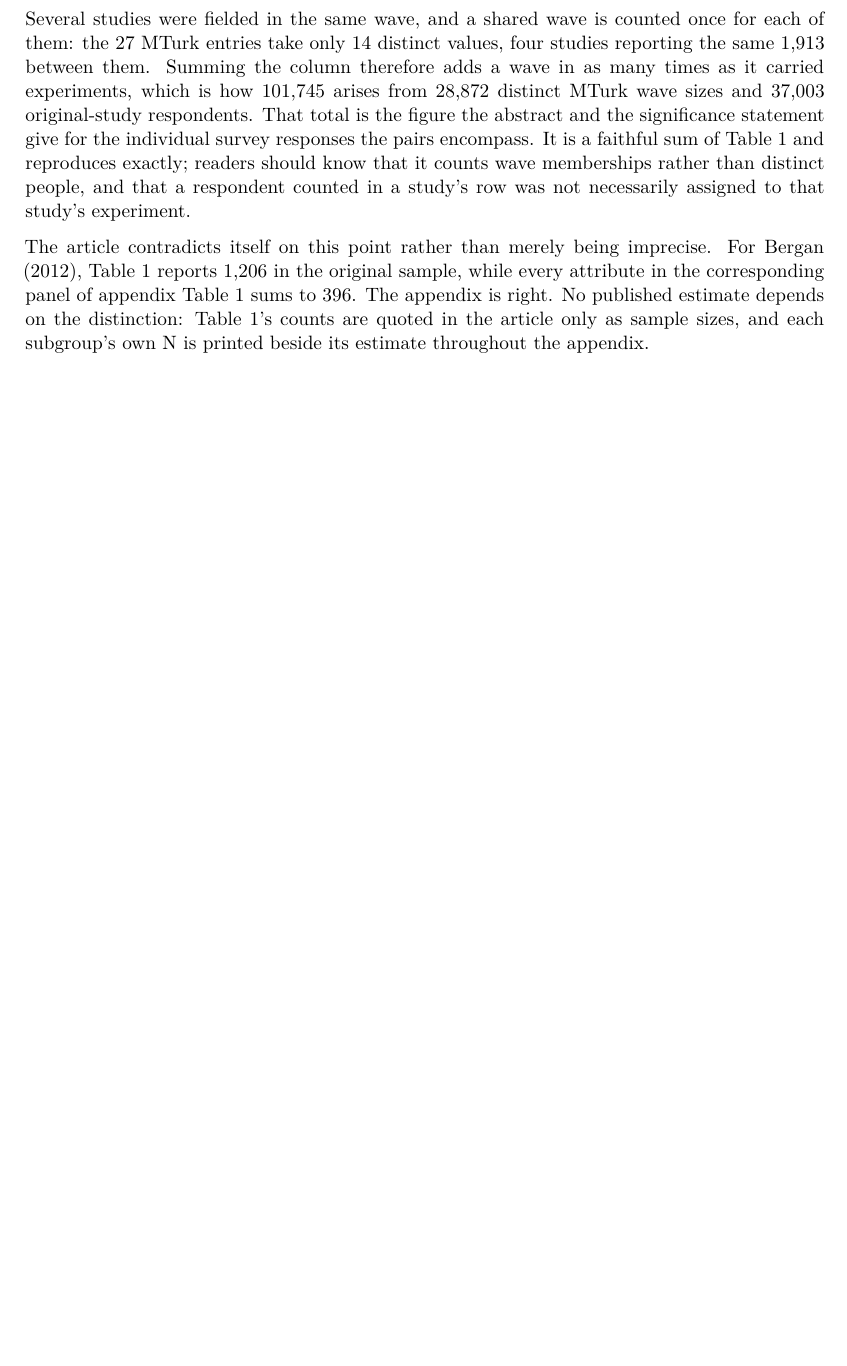
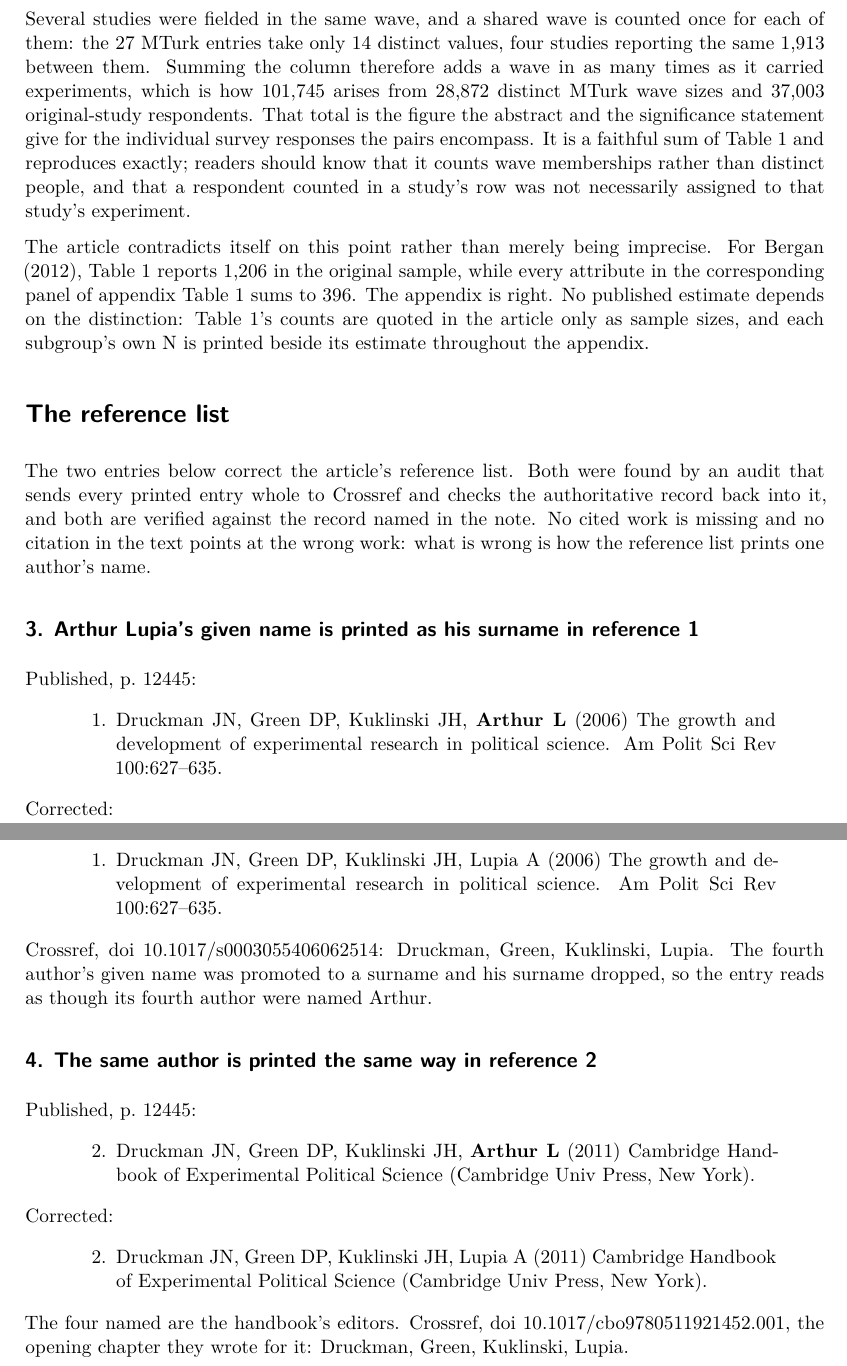
Before and after one commit to active-maintenance-aec/coppock_leeper_mullinix_2018, a Quarto document (errata.qmd): part of page 2 of 2 before the commit and two parts of pages 2 and 3 of 3 after it, the two joined at a grey line, cut so that both start at the same text, the shorter picture padded with empty space. Rendered offline with R 4.5, knitr and Pandoc in place of Quarto, then LaTeX, with nearby package versions.

Commit message:
Append two reference-list corrections to the errata
Adjudicated the reference audit's three flags for this paper. Two are
real and become errata entries 3 and 4: references 1 and 2 both print
Arthur Lupia's given name as his surname. The third flag matched a
different work at Crossref and the printed entry is correct.

Co-Authored-By: Claude Opus 5 <noreply@anthropic.com>

````diff
--- a/errata.qmd
+++ b/errata.qmd
@@ -171,7 +171,25 @@ entries <- tribble(
     "every attribute in the corresponding panel of appendix Table 1 sums to ",
     "{comma(bergan_appendix_n)}. The appendix is right. No published estimate depends on ",
     "the distinction: Table 1's counts are quoted in the article only as sample sizes, and ",
-    "each subgroup's own N is printed beside its estimate throughout the appendix.")
+    "each subgroup's own N is printed beside its estimate throughout the appendix."),
+
+  3, "bibliographic", "reference_audit", "brief",
+  "Arthur Lupia's given name is printed as his surname in reference 1",
+  "published p. 12445",
+  "1. Druckman JN, Green DP, Kuklinski JH, [[Arthur L]] (2006) The growth and development of experimental research in political science. Am Polit Sci Rev 100:627--635.",
+  "1. Druckman JN, Green DP, Kuklinski JH, Lupia A (2006) The growth and development of experimental research in political science. Am Polit Sci Rev 100:627--635.",
+  paste("Crossref, doi 10.1017/s0003055406062514: Druckman, Green, Kuklinski, Lupia.",
+        "The fourth author's given name was promoted to a surname and his surname",
+        "dropped, so the entry reads as though its fourth author were named Arthur."),
+
+  4, "bibliographic", "reference_audit", "brief",
+  "The same author is printed the same way in reference 2",
+  "published p. 12445",
+  "2. Druckman JN, Green DP, Kuklinski JH, [[Arthur L]] (2011) Cambridge Handbook of Experimental Political Science (Cambridge Univ Press, New York).",
+  "2. Druckman JN, Green DP, Kuklinski JH, Lupia A (2011) Cambridge Handbook of Experimental Political Science (Cambridge Univ Press, New York).",
+  paste("The four named are the handbook's editors. Crossref, doi",
+        "10.1017/cbo9780511921452.001, the opening chapter they wrote for it:",
+        "Druckman, Green, Kuklinski, Lupia.")
 ) |>
   mutate(across(c(title, published, corrected, note), as.character))
 
@@ -201,3 +219,10 @@ emit(1)
 emit(2)
 ```
 
+# The reference list
+
+The two entries below correct the article's reference list. Both were found by an audit that sends every printed entry whole to Crossref and checks the authoritative record back into it, and both are verified against the record named in the note. No cited work is missing and no citation in the text points at the wrong work: what is wrong is how the reference list prints one author's name.
+
+```{r reference-entries, results="asis"}
+walk(entries$entry[entries$source == "reference_audit"], function(n) {
+  e <- entries |> filter(entry == n)
--- a/errata_entries.csv
+++ b/errata_entries.csv
@@ -7,3 +7,5 @@ The error is in the deposited code rather than in the typesetting: the expressio
 Several studies were fielded in the same wave, and a shared wave is counted once for each of them: the 27 MTurk entries take only 14 distinct values, four studies reporting the same 1,913 between them. Summing the column therefore adds a wave in as many times as it carried experiments, which is how 101,745 arises from 28,872 distinct MTurk wave sizes and 37,003 original-study respondents. That total is the figure the abstract and the significance statement give for the individual survey responses the pairs encompass. It is a faithful sum of Table 1 and reproduces exactly; readers should know that it counts wave memberships rather than distinct people, and that a respondent counted in a study's row was not necessarily assigned to that study's experiment.
 
 The article contradicts itself on this point rather than merely being imprecise. For Bergan (2012), Table 1 reports 1,206 in the original sample, while every attribute in the corresponding panel of appendix Table 1 sums to 396. The appendix is right. No published estimate depends on the distinction: Table 1's counts are quoted in the article only as sample sizes, and each subgroup's own N is printed beside its estimate throughout the appendix."
+3,bibliographic,reference_audit,brief,Arthur Lupia's given name is printed as his surname in reference 1,published p. 12445,"1. Druckman JN, Green DP, Kuklinski JH, [[Arthur L]] (2006) The growth and development of experimental research in political science. Am Polit Sci Rev 100:627--635.","1. Druckman JN, Green DP, Kuklinski JH, Lupia A (2006) The growth and development of experimental research in political science. Am Polit Sci Rev 100:627--635.","Crossref, doi 10.1017/s0003055406062514: Druckman, Green, Kuklinski, Lupia. The fourth author's given name was promoted to a surname and his surname dropped, so the entry reads as though its fourth author were named Arthur."
+4,bibliographic,reference_audit,brief,The same author is printed the same way in reference 2,published p. 12445,"2. Druckman JN, Green DP, Kuklinski JH, [[Arthur L]] (2011) Cambridge Handbook of Experimental Political Science (Cambridge Univ Press, New York).","2. Druckman JN, Green DP, Kuklinski JH, Lupia A (2011) Cambridge Handbook of Experimental Political Science (Cambridge Univ Press, New York).","The four named are the handbook's editors. Crossref, doi 10.1017/cbo9780511921452.001, the opening chapter they wrote for it: Druckman, Green, Kuklinski, Lupia."
````
Also changed, not shown: README.qmd (+8 -2 lines), README.md, coppock_leeper_mullinix_2018_errata.pdf, report/coppock_leeper_mullinix_2018_report.pdf, errata.qmd (8 more changed lines).
